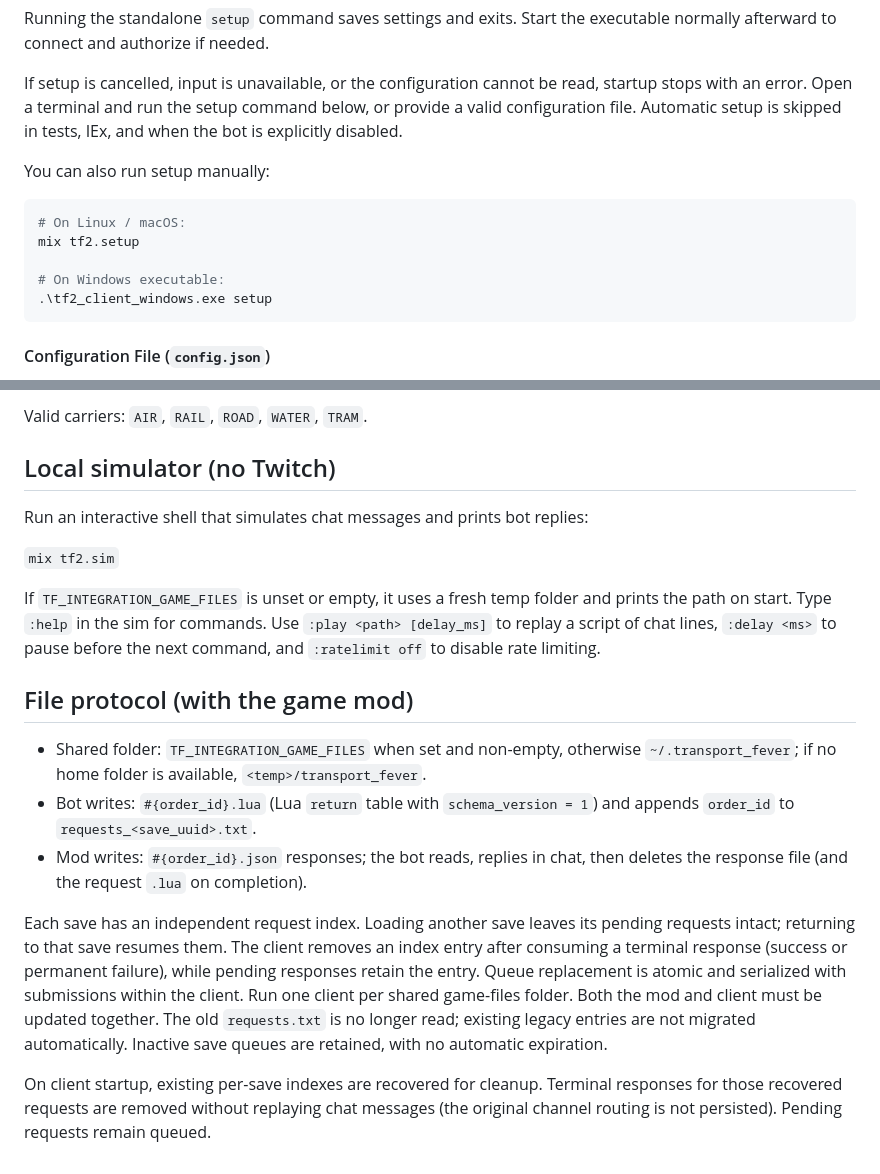
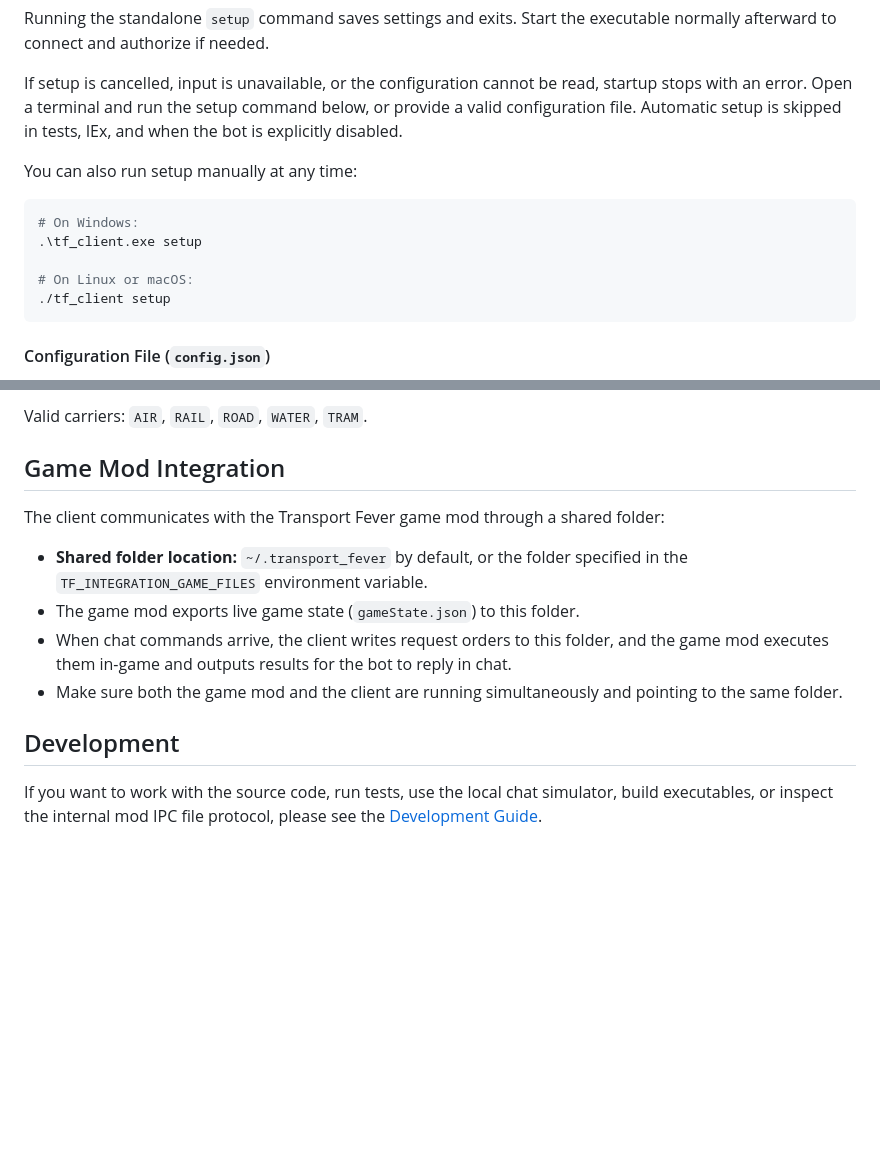
Before and after one commit to gpact/transport-fever-twitch-client, a Markdown page: README.md, 2 parts joined by grey strips. GitHub-like rendering; blank space fills up the shorter version.

Commit message:
docs: extract development details into its own documentation (#15)

````diff
--- a/README.md
+++ b/README.md
@@ -38,14 +40,14 @@ Running the standalone `setup` command saves settings and exits. Start the execu
 
 If setup is cancelled, input is unavailable, or the configuration cannot be read, startup stops with an error. Open a terminal and run the setup command below, or provide a valid configuration file. Automatic setup is skipped in tests, IEx, and when the bot is explicitly disabled.
 
-You can also run setup manually:
+You can also run setup manually at any time:
 
 ```bash
-# On Linux / macOS:
-mix tf2.setup
+# On Windows:
+.\tf_client.exe setup
 
-# On Windows executable:
-.\tf2_client_windows.exe setup
+# On Linux or macOS:
+./tf_client setup
 ```
 
 #### Configuration File (`config.json`)
@@ -181,30 +158,15 @@ Burrito maintenance commands:
 
 Valid carriers: `AIR`, `RAIL`, `ROAD`, `WATER`, `TRAM`.
 
-## Local simulator (no Twitch)
+## Game Mod Integration
 
-Run an interactive shell that simulates chat messages and prints bot replies:
+The client communicates with the Transport Fever game mod through a shared folder:
 
-`mix tf2.sim`
+- **Shared folder location:** `~/.transport_fever` by default, or the folder specified in the `TF_INTEGRATION_GAME_FILES` environment variable.
+- The game mod exports live game state (`gameState.json`) to this folder.
+- When chat commands arrive, the client writes request orders to this folder, and the game mod executes them in-game and outputs results for the bot to reply in chat.
+- Make sure both the game mod and the client are running simultaneously and pointing to the same folder.
 
-If `TF_INTEGRATION_GAME_FILES` is unset or empty, it uses a fresh temp folder and prints the path on start.
-Type `:help` in the sim for commands. Use `:play <path> [delay_ms]` to replay a script of chat lines, `:delay <ms>` to pause before the next command, and `:ratelimit off` to disable rate limiting.
+## Development
 
-## File protocol (with the game mod)
-
-- Shared folder: `TF_INTEGRATION_GAME_FILES` when set and non-empty, otherwise `~/.transport_fever`; if no home folder is available, `<temp>/transport_fever`.
-- Bot writes: `#{order_id}.lua` (Lua `return` table with `schema_version = 1`) and appends `order_id` to `requests_<save_uuid>.txt`.
-- Mod writes: `#{order_id}.json` responses; the bot reads, replies in chat, then deletes the response file (and the request `.lua` on completion).
-
-Each save has an independent request index. Loading another save leaves its pending
-requests intact; returning to that save resumes them. The client removes an index
-entry after consuming a terminal response (success or permanent failure), while
-pending responses retain the entry. Queue replacement is atomic and serialized
-with submissions within the client. Run one client per shared game-files folder.
-Both the mod and client must be updated together. The old `requests.txt` is no
-longer read; existing legacy entries are not migrated automatically. Inactive save
-queues are retained, with no automatic expiration.
-
-On client startup, existing per-save indexes are recovered for cleanup. Terminal
-responses for those recovered requests are removed without replaying chat messages
-(the original channel routing is not persisted). Pending requests remain queued.
+If you want to work with the source code, run tests, use the local chat simulator, build executables, or inspect the internal mod IPC file protocol, please see the [Development Guide](./DEVELOPMENT.md).
````
Also changed, not shown: other parts of README.md (+30 -53 lines), DEVELOPMENT.md (added, +195 -0 lines).
